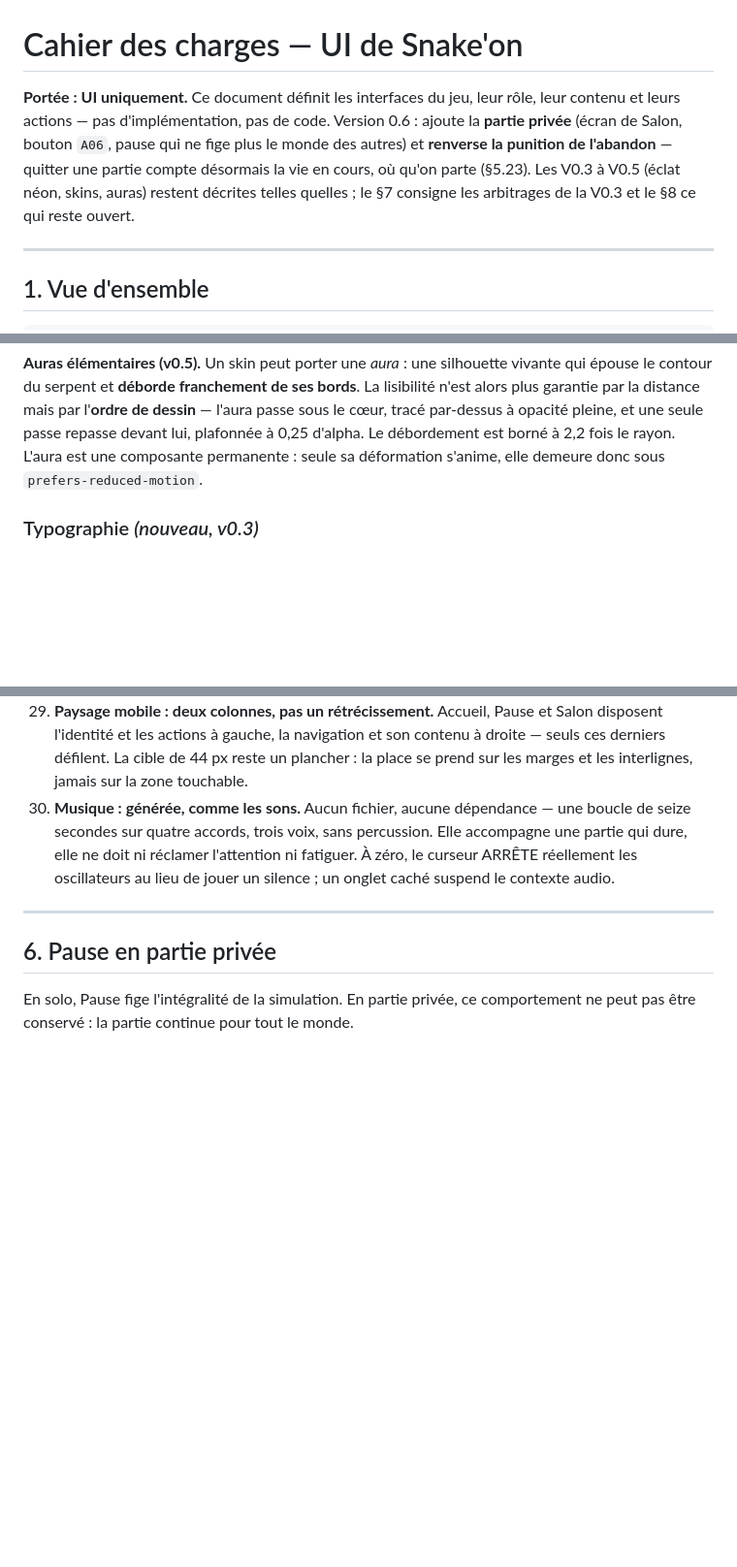
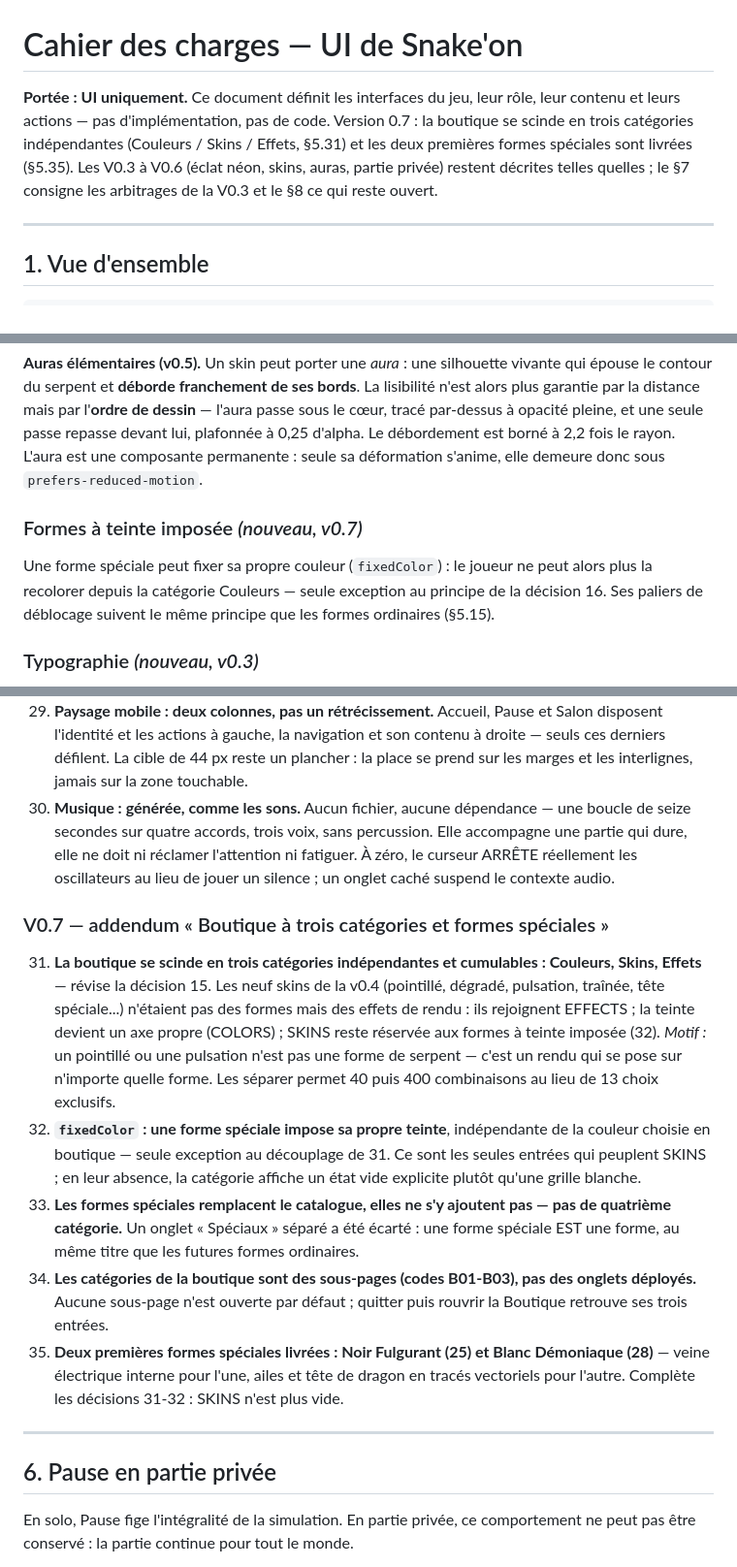
Before and after one commit to ProlexAi/mini-jeux, a Markdown page: Snake'on/cahier-des-charges-ui.md, 3 parts joined by grey strips. Shown at 97% size. Rendered like a GitHub page; blank space fills up the shorter version.

Commit message:
cahier-des-charges-ui.md : addendum V0.7, boutique a 3 categories et formes speciales
Valide par Matt (bloc MODIFICATIONS DOC PROPOSEES presente et accepte).

Le canon etait reste a la V0.6 alors que deux sessions du 2026-08-23
(DIGEST-session-boutique-2026-08-23.md, DIGEST-session-boutique-couleurs-
2026-08-23.md) avaient deja scinde la boutique en Couleurs/Skins/Effets et
introduit fixedColor, sans jamais verser la decision au canon — la premiere
session l'avait signale et un bloc de proposition avait ete soumis a
l'epoque, jamais retrouve ni applique depuis.

Ajoute le point 31-35 au registre des decisions (§5) et une sous-section
"Formes a teinte imposee" au §2, sources sur ces deux digests plus la
livraison d'aujourd'hui des deux premiers speciaux (Noir Fulgurant, Blanc
Demoniaque). La table du §3.A (entree A01) etait deja a jour, non touchee.

Co-Authored-By: Claude Sonnet 5 <noreply@anthropic.com>

```diff
--- a/Snake'on/cahier-des-charges-ui.md
+++ b/Snake'on/cahier-des-charges-ui.md
@@ -1,11 +1,10 @@
 # Cahier des charges — UI de Snake'on
 
 **Portée : UI uniquement.** Ce document définit les interfaces du jeu, leur rôle, leur contenu
-et leurs actions — pas d'implémentation, pas de code. Version 0.6 : ajoute la **partie privée**
-(écran de Salon, bouton `A06`, pause qui ne fige plus le monde des autres) et **renverse la
-punition de l'abandon** — quitter une partie compte désormais la vie en cours, où qu'on parte
-(§5.23). Les V0.3 à V0.5 (éclat néon, skins, auras) restent décrites telles quelles ; le §7
-consigne les arbitrages de la V0.3 et le §8 ce qui reste ouvert.
+et leurs actions — pas d'implémentation, pas de code. Version 0.7 : la boutique se scinde en
+trois catégories indépendantes (Couleurs / Skins / Effets, §5.31) et les deux premières formes
+spéciales sont livrées (§5.35). Les V0.3 à V0.6 (éclat néon, skins, auras, partie privée) restent
+décrites telles quelles ; le §7 consigne les arbitrages de la V0.3 et le §8 ce qui reste ouvert.
 
 ---
 
@@ -73,6 +72,12 @@ plus garantie par la distance mais par l'**ordre de dessin** — l'aura passe so
 par-dessus à opacité pleine, et une seule passe repasse devant lui, plafonnée à 0,25 d'alpha.
 Le débordement est borné à 2,2 fois le rayon. L'aura est une composante permanente : seule sa
 déformation s'anime, elle demeure donc sous `prefers-reduced-motion`.
+
+### Formes à teinte imposée *(nouveau, v0.7)*
+
+Une forme spéciale peut fixer sa propre couleur (`fixedColor`) : le joueur ne peut alors plus la
+recolorer depuis la catégorie Couleurs — seule exception au principe de la décision 16. Ses
+paliers de déblocage suivent le même principe que les formes ordinaires (§5.15).
 
 ### Typographie *(nouveau, v0.3)*
 
@@ -306,6 +311,29 @@ Pour mémoire, ce qui a motivé les décisions du §5 (toutes résolues) :
     elle ne doit ni réclamer l'attention ni fatiguer. À zéro, le curseur ARRÊTE réellement les
     oscillateurs au lieu de jouer un silence ; un onglet caché suspend le contexte audio.
 
+### V0.7 — addendum « Boutique à trois catégories et formes spéciales »
+31. **La boutique se scinde en trois catégories indépendantes et cumulables : Couleurs, Skins,
+    Effets** — révise la décision 15. Les neuf skins de la v0.4 (pointillé, dégradé, pulsation,
+    traînée, tête spéciale...) n'étaient pas des formes mais des effets de rendu : ils rejoignent
+    EFFECTS ; la teinte devient un axe propre (COLORS) ; SKINS reste réservée aux formes à teinte
+    imposée (32).
+    *Motif :* un pointillé ou une pulsation n'est pas une forme de serpent — c'est un rendu qui se
+    pose sur n'importe quelle forme. Les séparer permet 40 puis 400 combinaisons au lieu de 13
+    choix exclusifs.
+32. **`fixedColor` : une forme spéciale impose sa propre teinte**, indépendante de la couleur
+    choisie en boutique — seule exception au découplage de 31. Ce sont les seules entrées qui
+    peuplent SKINS ; en leur absence, la catégorie affiche un état vide explicite plutôt qu'une
+    grille blanche.
+33. **Les formes spéciales remplacent le catalogue, elles ne s'y ajoutent pas — pas de quatrième
+    catégorie.** Un onglet « Spéciaux » séparé a été écarté : une forme spéciale EST une forme,
+    au même titre que les futures formes ordinaires.
+34. **Les catégories de la boutique sont des sous-pages (codes B01-B03), pas des onglets
+    déployés.** Aucune sous-page n'est ouverte par défaut ; quitter puis rouvrir la Boutique
+    retrouve ses trois entrées.
+35. **Deux premières formes spéciales livrées : Noir Fulgurant (25) et Blanc Démoniaque (28)**
+    — veine électrique interne pour l'une, ailes et tête de dragon en tracés vectoriels pour
+    l'autre. Complète les décisions 31-32 : SKINS n'est plus vide.
+
 ---
 
 ## 6. Pause en partie privée
```
